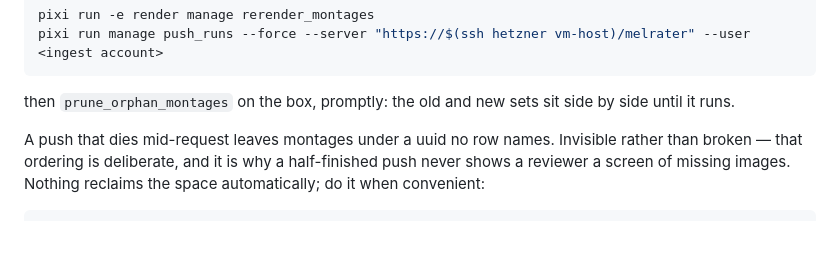
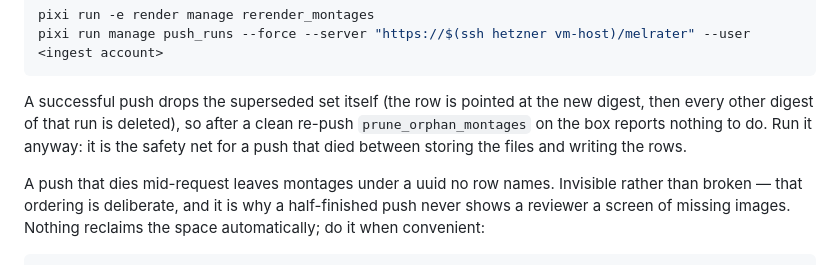
Before and after one commit to psadil/melrater, a Markdown page: README.md, the part around the change. GitHub-like rendering; blank space fills up the shorter version.

Commit message:
docs: a clean re-push leaves nothing for prune_orphan_montages to reclaim
The migration note said the old and new montage sets sit side by side until
the prune runs. refresh_pushed_run retains only the new digest as soon as the
row points at it, so the prune finds nothing after a clean push; it exists
for a push that died between storing the files and writing the rows.

Co-Authored-By: Claude Fable 5.1 <noreply@anthropic.com>

````diff
--- a/README.md
+++ b/README.md
@@ -113,7 +113,7 @@ pixi run -e render manage rerender_montages
 pixi run manage push_runs --force --server "https://$(ssh hetzner vm-host)/melrater" --user <ingest account>
 ```
 
-then `prune_orphan_montages` on the box, promptly: the old and new sets sit side by side until it runs.
+A successful push drops the superseded set itself (the row is pointed at the new digest, then every other digest of that run is deleted), so after a clean re-push `prune_orphan_montages` on the box reports nothing to do. Run it anyway: it is the safety net for a push that died between storing the files and writing the rows.
 
 A push that dies mid-request leaves montages under a uuid no row names. Invisible rather than broken — that ordering is deliberate, and it is why a half-finished push never shows a reviewer a screen of missing images. Nothing reclaims the space automatically; do it when convenient:
 
````
